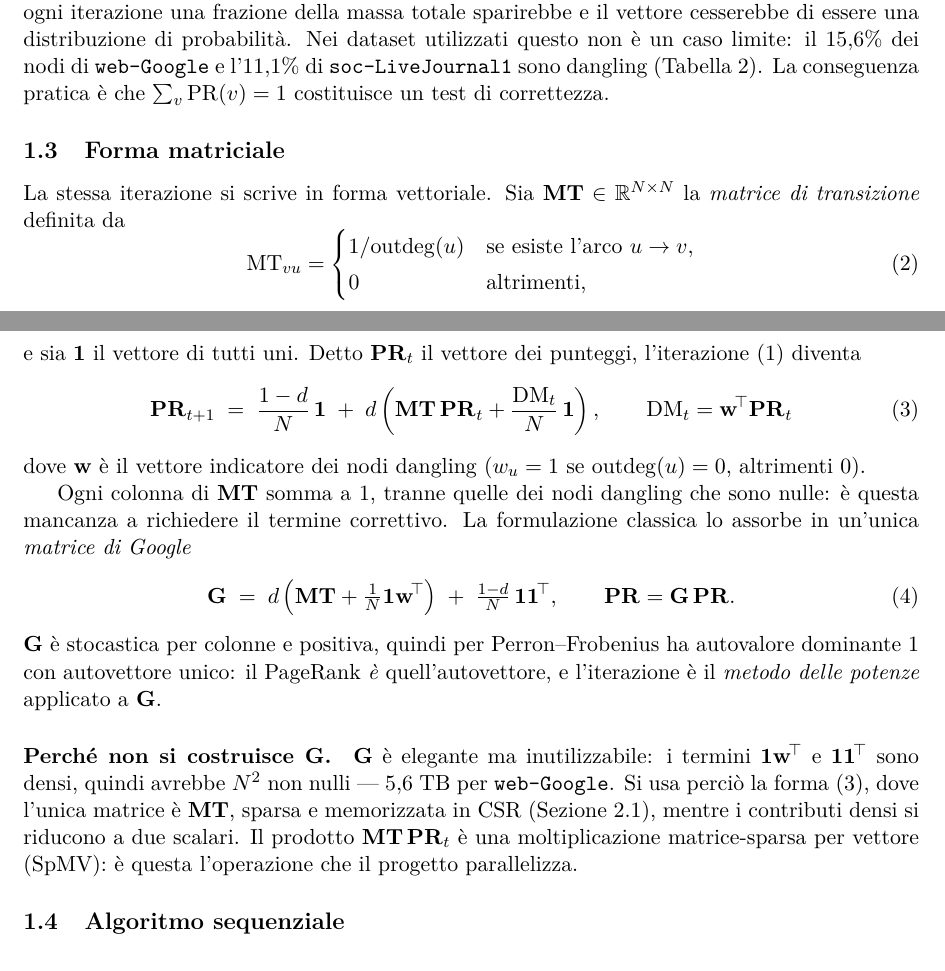
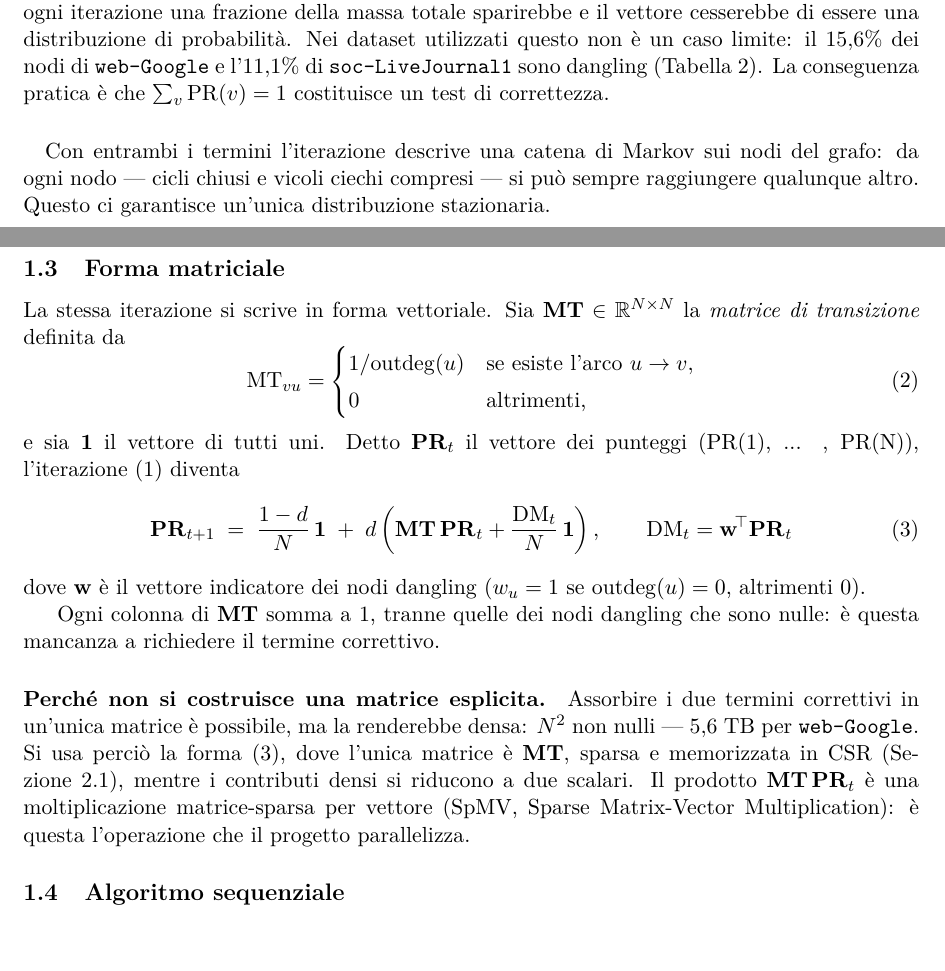
Before and after one commit to EmanueleCecchia/pagerank-openmp-cuda, a LaTeX document (relazione/relazione.tex): two parts of pages 3 and 4 of 13, joined at a grey line, cut so that both start at the same text. Compiled offline with pdfLaTeX.

Commit message:
Via la matrice di Google, unicita' della soluzione in 1.2
Toglie l'equazione della matrice di Google: non viene mai costruita, e il
costo evitato si argomenta ugualmente senza di essa. L'unicita' della
soluzione si sposta in 1.2, dove i due termini correttivi sono gia'
spiegati, come proprieta' della catena di Markov che ne risulta.

Scioglie inoltre la sigla SpMV alla prima occorrenza.

```diff
--- a/relazione/relazione.tex
+++ b/relazione/relazione.tex
@@ -141,6 +141,12 @@ $15{,}6\%$ dei nodi di \texttt{web-Google} e l'$11{,}1\%$ di
 La conseguenza pratica è che $\sum_v \mathrm{PR}(v) = 1$ costituisce un test di
 correttezza.
 
+\paragraph{}
+Con entrambi i termini l'iterazione descrive una catena di Markov sui nodi
+del grafo: da ogni nodo --- cicli chiusi e
+vicoli ciechi compresi --- si può sempre raggiungere qualunque altro. Questo ci
+garantisce un'unica distribuzione stazionaria.
+
 \subsection{Forma matriciale}
 \label{sec:matriciale}
 
@@ -154,7 +160,7 @@ transizione} definita da
 \end{cases}
 \end{equation}
 e sia $\mathbf{1}$ il vettore di tutti uni. Detto $\mathbf{PR}_t$ il
-vettore dei punteggi, l'iterazione~\eqref{eq:pagerank} diventa
+vettore dei punteggi (PR(1), ... , PR(N)), l'iterazione~\eqref{eq:pagerank} diventa
 \begin{equation}
 \mathbf{PR}_{t+1} \;=\; \frac{1-d}{N}\,\mathbf{1}
 \;+\; d\left( \mathbf{MT}\,\mathbf{PR}_t + \frac{\mathrm{DM}_t}{N}\,\mathbf{1} \right),
@@ -165,27 +171,16 @@ dove $\mathbf{w}$ è il vettore indicatore dei nodi dangling ($w_u=1$ se
 $\mathrm{outdeg}(u)=0$, altrimenti $0$).
 
 Ogni colonna di $\mathbf{MT}$ somma a 1, tranne quelle dei nodi dangling che
-sono nulle: è questa mancanza a richiedere il termine correttivo. La
-formulazione classica lo assorbe in un'unica \emph{matrice di Google}
-\begin{equation}
-\mathbf{G} \;=\; d\left(\mathbf{MT} + \tfrac{1}{N}\mathbf{1}\mathbf{w}^{\!\top}\right)
-\;+\; \tfrac{1-d}{N}\,\mathbf{1}\mathbf{1}^{\!\top},
-\qquad \mathbf{PR} = \mathbf{G}\,\mathbf{PR}.
-\end{equation}
-$\mathbf{G}$ è stocastica per colonne e positiva, quindi per Perron--Frobenius
-ha autovalore dominante 1 con autovettore unico: il PageRank \emph{è}
-quell'autovettore, e l'iterazione è il \emph{metodo delle potenze} applicato
-a $\mathbf{G}$.
+sono nulle: è questa mancanza a richiedere il termine correttivo.
 
-\paragraph{Perché non si costruisce $\mathbf{G}$.}
-$\mathbf{G}$ è elegante ma inutilizzabile: i termini
-$\mathbf{1}\mathbf{w}^{\!\top}$ e $\mathbf{1}\mathbf{1}^{\!\top}$ sono densi,
-quindi avrebbe $N^2$ non nulli --- $5{,}6$~TB per \texttt{web-Google}. Si usa
+\paragraph{Perché non si costruisce una matrice esplicita.}
+Assorbire i due termini correttivi in un'unica matrice è possibile, ma la
+renderebbe densa: $N^2$ non nulli --- $5{,}6$~TB per \texttt{web-Google}. Si usa
 perciò la forma~\eqref{eq:matriciale}, dove l'unica matrice è $\mathbf{MT}$,
 sparsa e memorizzata in CSR (Sezione~\ref{sec:csr}), mentre i contributi
 densi si riducono a due scalari. Il prodotto $\mathbf{MT}\,\mathbf{PR}_t$ è
-una moltiplicazione matrice-sparsa per vettore (SpMV): è questa l'operazione
-che il progetto parallelizza.
+una moltiplicazione matrice-sparsa per vettore (SpMV, Sparse Matrix-Vector
+Multiplication): è questa l'operazione che il progetto parallelizza.
 
 \subsection{Algoritmo sequenziale}
 \begin{algorithm}[H]
```
Also changed, not shown: relazione/relazione.pdf.
